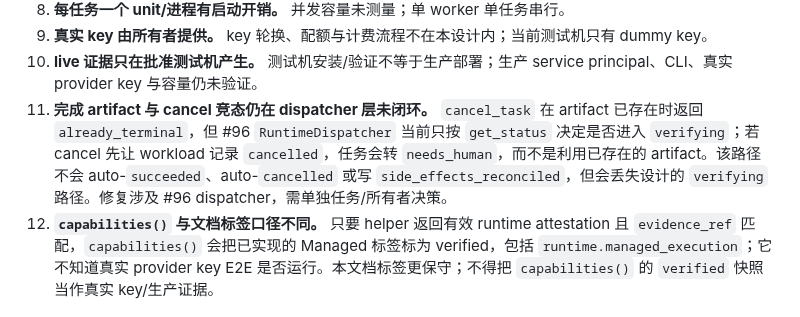
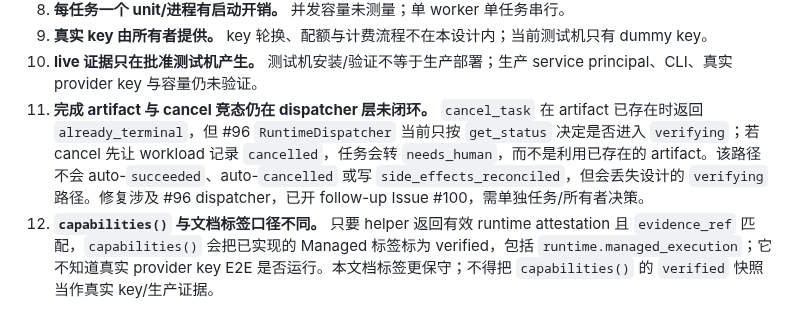
Before and after one commit to ctrlshiftaltdel/AgentMgr, a Markdown page: docs/security/hermes-managed-execution-boundary.md, the part around the change. Drawn GitHub-style.

Commit message:
docs(security): link the cancel-race follow-up

```diff
--- a/docs/security/hermes-managed-execution-boundary.md
+++ b/docs/security/hermes-managed-execution-boundary.md
@@ -110,7 +110,7 @@ stub 上游已真实验证：任务级短时令牌的签发/过期/撤销/跨任
 8. **每任务一个 unit/进程有启动开销。** 并发容量未测量；单 worker 单任务串行。
 9. **真实 key 由所有者提供。** key 轮换、配额与计费流程不在本设计内；当前测试机只有 dummy key。
 10. **live 证据只在批准测试机产生。** 测试机安装/验证不等于生产部署；生产 service principal、CLI、真实 provider key 与容量仍未验证。
-11. **完成 artifact 与 cancel 竞态仍在 dispatcher 层未闭环。** `cancel_task` 在 artifact 已存在时返回 `already_terminal`，但 #96 `RuntimeDispatcher` 当前只按 `get_status` 决定是否进入 `verifying`；若 cancel 先让 workload 记录 `cancelled`，任务会转 `needs_human`，而不是利用已存在的 artifact。该路径不会 auto-`succeeded`、auto-`cancelled` 或写 `side_effects_reconciled`，但会丢失设计的 `verifying` 路径。修复涉及 #96 dispatcher，需单独任务/所有者决策。
+11. **完成 artifact 与 cancel 竞态仍在 dispatcher 层未闭环。** `cancel_task` 在 artifact 已存在时返回 `already_terminal`，但 #96 `RuntimeDispatcher` 当前只按 `get_status` 决定是否进入 `verifying`；若 cancel 先让 workload 记录 `cancelled`，任务会转 `needs_human`，而不是利用已存在的 artifact。该路径不会 auto-`succeeded`、auto-`cancelled` 或写 `side_effects_reconciled`，但会丢失设计的 `verifying` 路径。修复涉及 #96 dispatcher，已开 follow-up Issue #100，需单独任务/所有者决策。
 12. **`capabilities()` 与文档标签口径不同。** 只要 helper 返回有效 runtime attestation 且 `evidence_ref` 匹配，`capabilities()` 会把已实现的 Managed 标签标为 verified，包括 `runtime.managed_execution`；它不知道真实 provider key E2E 是否运行。本文档标签更保守；不得把 `capabilities()` 的 `verified` 快照当作真实 key/生产证据。
 
 ## 6 不得作出的声明
```
